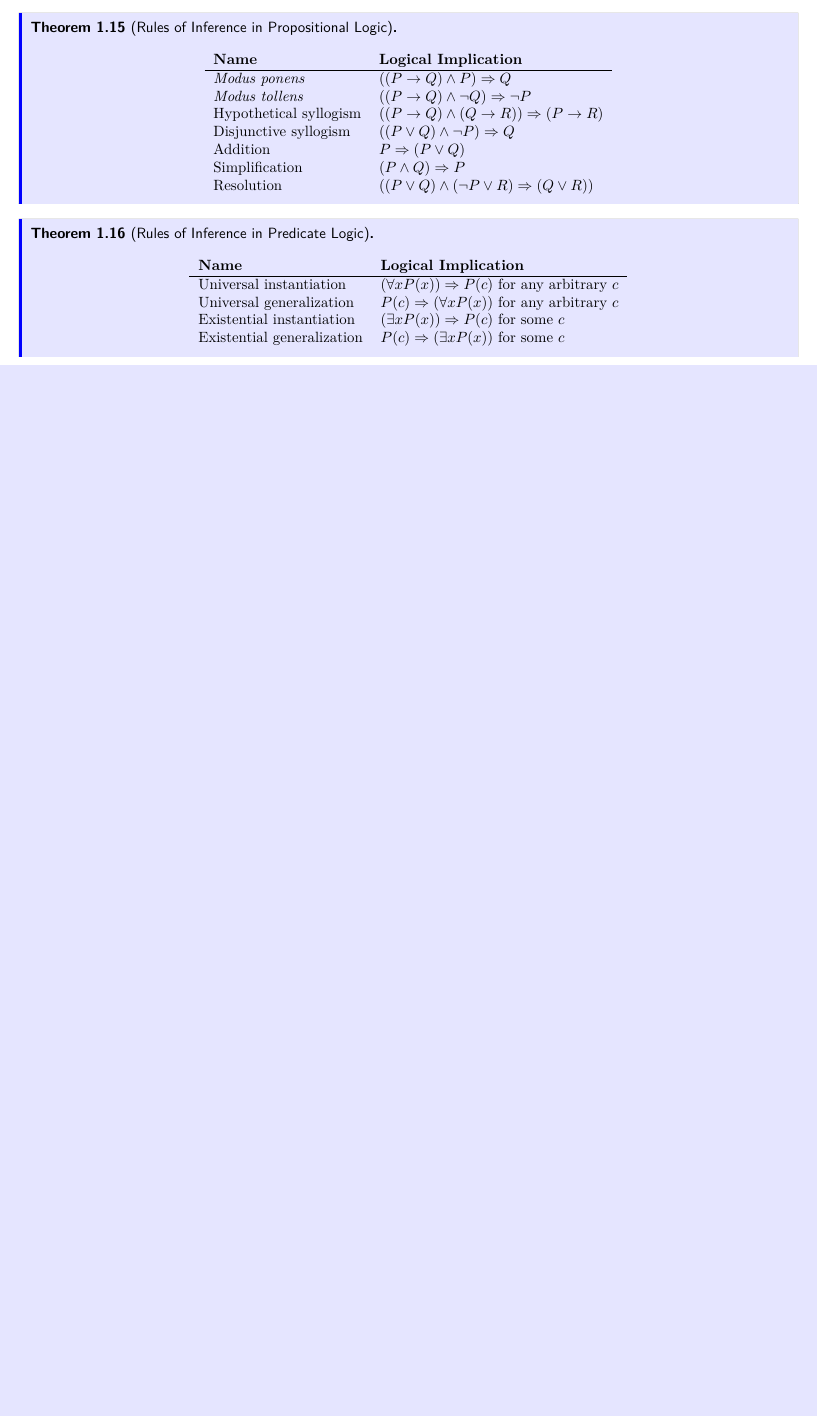
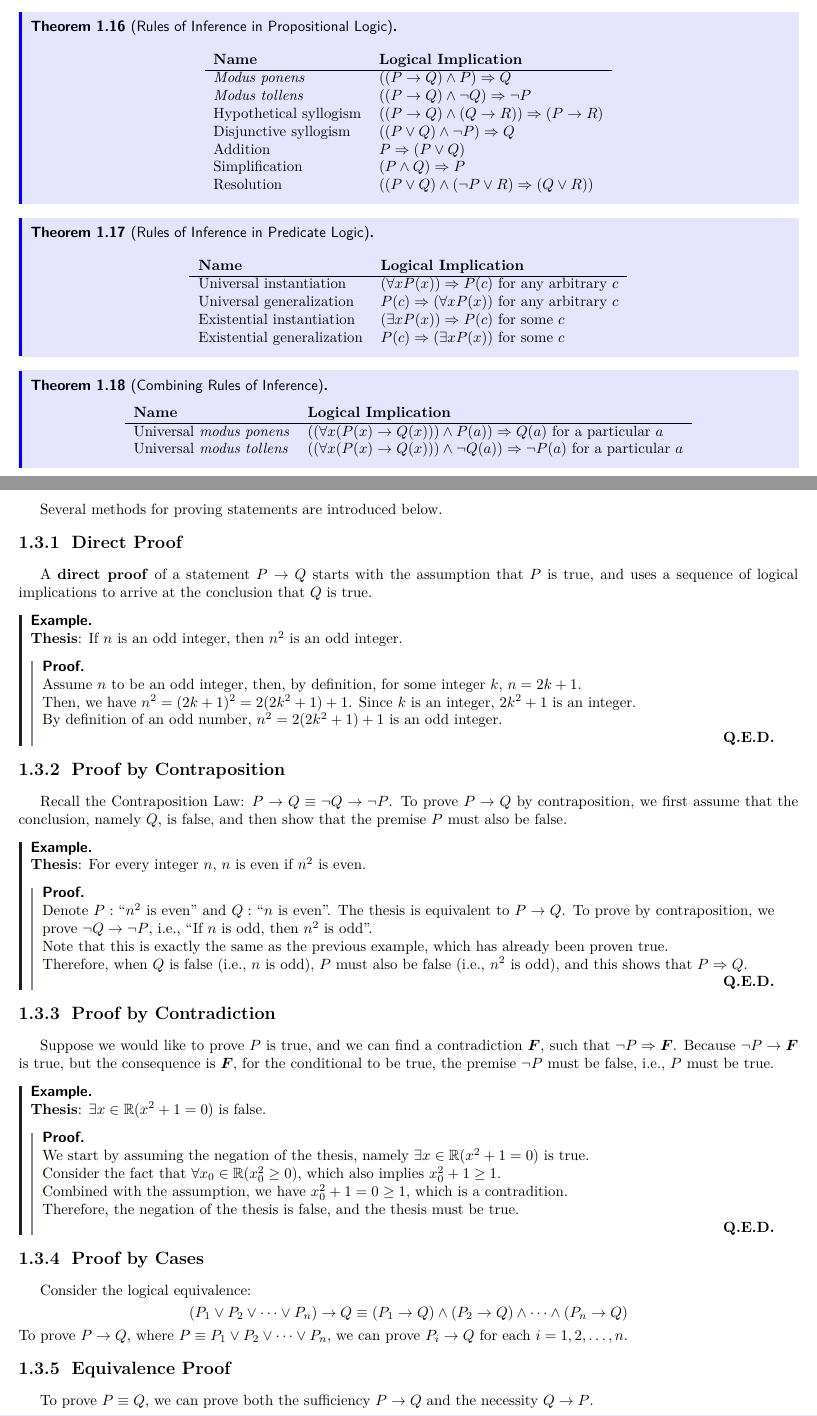
Before and after one commit to ShingZhanho/HKU-Notes, a LaTeX document (src/COMP2121-Notes/COMP2121-Notes.tex, which reads src/COMP2121-Notes/logics-and-proofs.tex, src/COMP2121-Notes/preambles.tex): part of page 3 of 3 before the commit and two parts of pages 3 and 4 of 4 after it, the two joined at a grey line, cut so that both start at the same text, the shorter picture padded with empty space. Compiled offline with pdfLaTeX.

Commit message:
docs: added proof methods

```diff
--- a/src/COMP2121-Notes/logics-and-proofs.tex
+++ b/src/COMP2121-Notes/logics-and-proofs.tex
@@ -222,3 +225,5 @@ we often need to simplify the expression.
+\end{definition}
+
 \begin{theorem}[Rules of Inference in Propositional Logic] \quad\par
     \begin{center}
         \begin{tabular}{ll}
@@ -246,5 +251,96 @@ we often need to simplify the expression.
             Existential generalization & $P(c) \limply (\exists x P(x))$ for some $c$ \\
         \end{tabular}
     \end{center}
+\end{theorem}
 
+\begin{theorem}[Combining Rules of Inference] \quad\par
+    \begin{center}
+        \begin{tabular}{ll}
+            \textbf{Name} & \textbf{Logical Implication} \\
+            \hline
+            Universal \textit{modus ponens} & $((\forall x (P(x) \limp Q(x))) \land P(a)) \limply Q(a)$ for a particular $a$ \\
+            Universal \textit{modus tollens} & $((\forall x (P(x) \limp Q(x))) \land \neg Q(a)) \limply \neg P(a)$ for a particular $a$
+        \end{tabular}
+    \end{center}
 \end{theorem}
+
+Several methods for proving statements are introduced below.
+
+\subsubsection{Direct Proof}
+
+A \textbf{direct proof} of a statement $P \limp Q$ starts with the assumption that $P$
+is true, and uses a sequence of logical implications to arrive at the conclusion that $Q$
+is true.
+
+\begin{example} \quad\par
+    \textbf{Thesis}: If $n$ is an odd integer, then $n^2$ is an odd integer.
+
+    \begin{proof}
+        Assume $n$ to be an odd integer, then, by definition, for some integer $k$,
+        $n=2k+1$.
+
+        Then, we have $n^2 = (2k+1)^2 = 2(2k^2 + 1) + 1$.
+        Since $k$ is an integer, $2k^2 + 1$ is an integer.
+
+        By definition of an odd number, $n^2=2(2k^2 + 1) + 1$ is an odd integer.
+    \end{proof}
+\end{example}
+
+\subsubsection{Proof by Contraposition}
+
+Recall the Contraposition Law: $P \limp Q \equiv \neg Q \limp \neg P$. To prove $P \limp Q$
+by contraposition, we first assume that the conclusion, namely $Q$, is false, and then
+show that the premise $P$ must also be false.
+
+\begin{example} \quad\par
+    \textbf{Thesis}: For every integer $n$, $n$ is even if $n^2$ is even.
+
+    \begin{proof}
+        Denote $P:$ ``$n^2$ is even'' and $Q:$ ``$n$ is even''. The thesis is equivalent
+        to $P \limp Q$. To prove by contraposition, we prove $\neg Q \limp \neg P$, i.e.,
+        ``If $n$ is odd, then $n^2$ is odd''.
+
+        Note that this is exactly the same as the previous example, which has already
+        been proven true.
+
+        Therefore, when $Q$ is false (i.e., $n$ is odd), $P$ must also be false (i.e.,
+        $n^2$ is odd), and this shows that $P \limply Q$.
+    \end{proof}
+\end{example}
+
+\subsubsection{Proof by Contradiction}
+
+Suppose we would like to prove $P$ is true, and we can find a contradiction $\lfalse$,
+such that $\neg P \limply \lfalse$. Because $\neg P \limp \lfalse$ is true, but the
+consequence is $\lfalse$, for the conditional to be true, the premise $\neg P$ must
+be false, i.e., $P$ must be true.
+
+\begin{example} \quad\par
+    \textbf{Thesis}: $\exists x \in \R (x^2 + 1 = 0)$ is false.
+
+    \begin{proof}
+        We start by assuming the negation of the thesis, namely
+        $\exists x \in \R (x^2 + 1 = 0)$ is true.
+
+        Consider the fact that $\forall x_0 \in \R (x_0^2 \ge 0)$, which also implies
+        $x_0^2 + 1 \ge 1$.
+
+        Combined with the assumption, we have $x_0^2 + 1 = 0 \ge 1$, which is a contradition.
+
+        Therefore, the negation of the thesis is false, and the thesis must be true.
+    \end{proof}
+\end{example}
+
+\subsubsection{Proof by Cases}
+
+Consider the logical equivalence:
+$$
+(P_1 \lor P_2 \lor \cdots \lor P_n) \limp Q \equiv (P_1 \limp Q) \land (P_2 \limp Q) \land \cdots \land (P_n \limp Q)
+$$
+To prove $P \limp Q$, where $P \equiv P_1 \lor P_2 \lor \cdots \lor P_n$, we can prove
+$P_i \limp Q$ for each $i=1, 2, \ldots, n$.
+
+\subsubsection{Equivalence Proof}
+
+To prove $P \equiv Q$, we can prove both the sufficiency $P \limp Q$ and the necessity
+$Q \limp P$.
--- a/src/COMP2121-Notes/preambles.tex
+++ b/src/COMP2121-Notes/preambles.tex
@@ -174,7 +174,7 @@
 \newtheoremstyle{mystyle}{}{}{}{}{\sffamily\bfseries}{.}{ }{}
 \newtheoremstyle{cstyle}{}{}{}{}{\sffamily\bfseries}{.}{ }{\thmnote{#3}}
 \makeatletter
-\renewenvironment{proof}[1][\proofname] {\par\pushQED{\qed}{\normalfont\sffamily\bfseries\topsep6\p@\@plus6\p@\relax #1\@addpunct{.} }}{\popQED\endtrivlist\@endpefalse}
+\renewenvironment{proof}[1][\proofname] {\par\pushQED{\textbf{\hfill Q.E.D.}}{\normalfont\sffamily\bfseries\topsep6\p@\@plus6\p@\relax #1\@addpunct{.}\par }}{\par\popQED\endtrivlist\@endpefalse}
 \makeatother
 \theoremstyle{mystyle}{\newtheorem{definition}{Definition}[section]}
 \theoremstyle{mystyle}{\newtheorem{proposition}[definition]{Proposition}}
```
Also changed, not shown: src/COMP2121-Notes/logics-and-proofs.tex (3 more changed lines).
